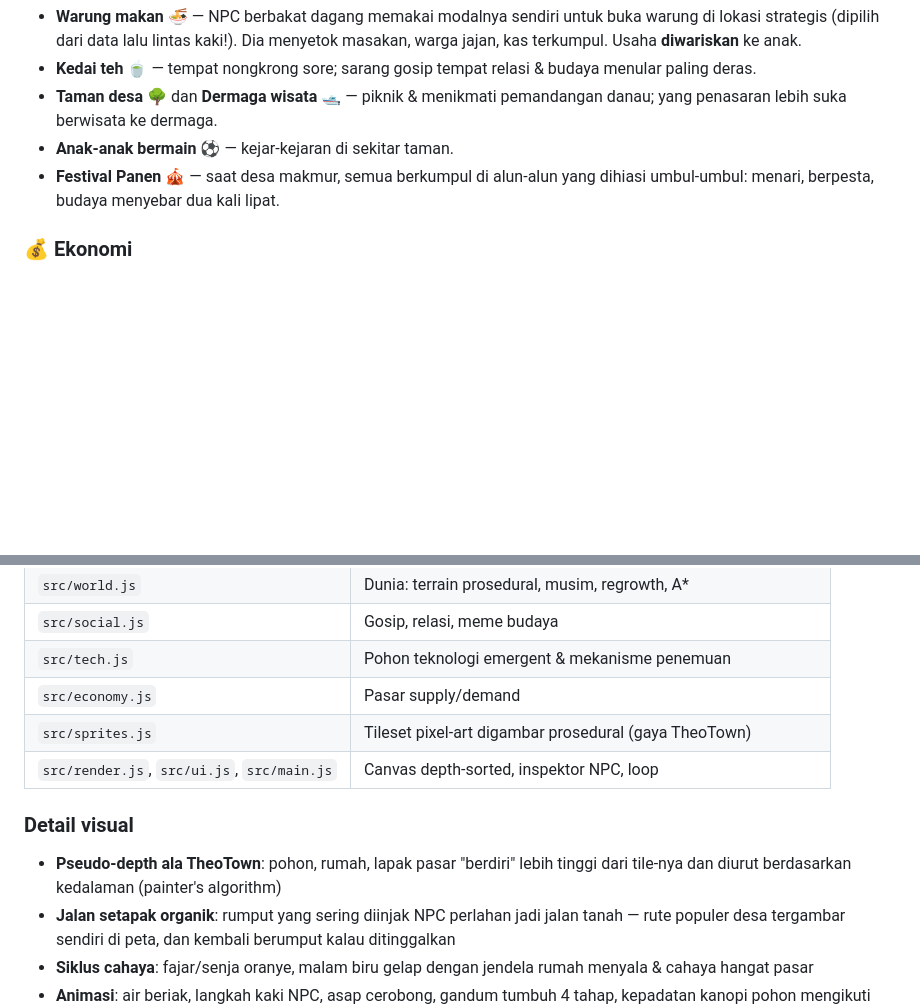
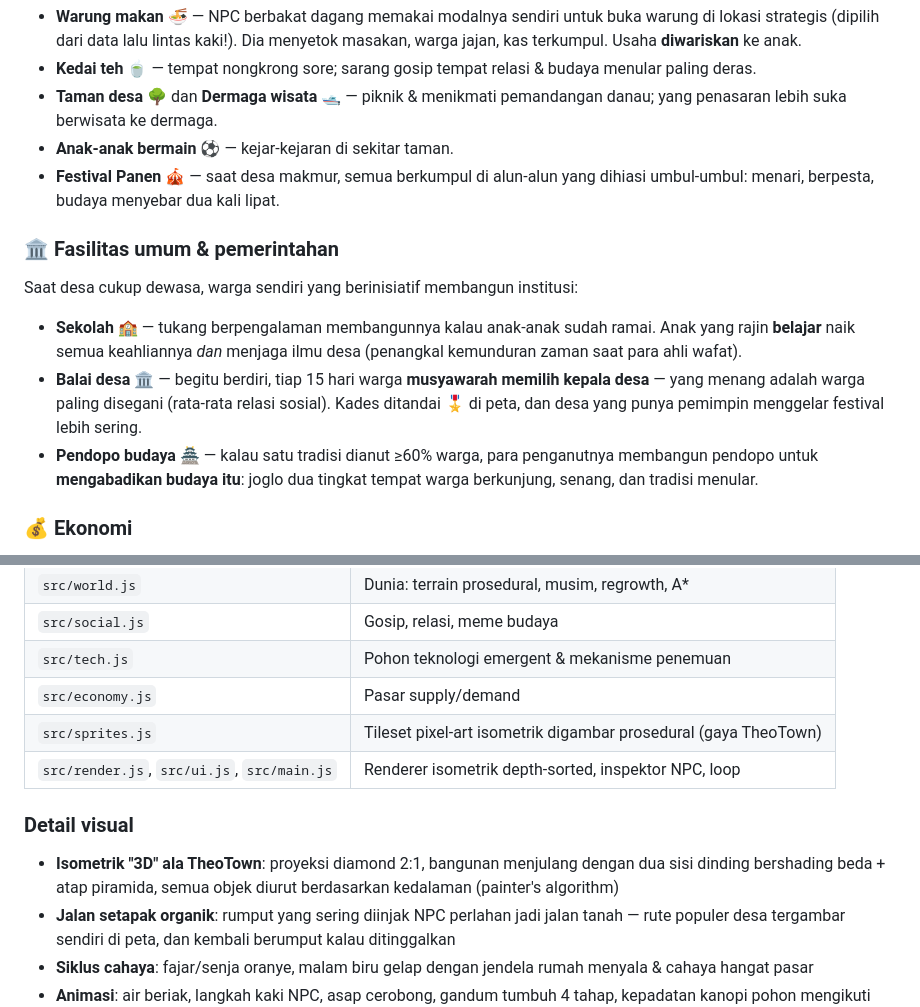
Before and after one commit to jajangking/Npc, a Markdown page: README.md, 2 parts joined by grey strips. Drawn GitHub-style; blank space fills up the shorter version.

Commit message:
Fasilitas umum (sekolah, balai desa + kades, pendopo) + renderer isometrik ala TheoTown
Co-authored-by: arena-agent <297053741+arena-agent@users.noreply.github.com>

```diff
--- a/README.md
+++ b/README.md
@@ -63,6 +63,13 @@ Warga punya kebutuhan **Senang** — dan memenuhi kebutuhan itu melahirkan tempa
 - **Anak-anak bermain** ⚽ — kejar-kejaran di sekitar taman.
 - **Festival Panen** 🎪 — saat desa makmur, semua berkumpul di alun-alun yang dihiasi umbul-umbul: menari, berpesta, budaya menyebar dua kali lipat.
 
+### 🏛️ Fasilitas umum & pemerintahan
+Saat desa cukup dewasa, warga sendiri yang berinisiatif membangun institusi:
+
+- **Sekolah** 🏫 — tukang berpengalaman membangunnya kalau anak-anak sudah ramai. Anak yang rajin **belajar** naik semua keahliannya *dan* menjaga ilmu desa (penangkal kemunduran zaman saat para ahli wafat).
+- **Balai desa** 🏛️ — begitu berdiri, tiap 15 hari warga **musyawarah memilih kepala desa** — yang menang adalah warga paling disegani (rata-rata relasi sosial). Kades ditandai 🎖️ di peta, dan desa yang punya pemimpin menggelar festival lebih sering.
+- **Pendopo budaya** 🏯 — kalau satu tradisi dianut ≥60% warga, para penganutnya membangun pendopo untuk **mengabadikan budaya itu**: joglo dua tingkat tempat warga berkunjung, senang, dan tradisi menular.
+
 ### 💰 Ekonomi
 Harga pasar murni dari supply/demand harian. Panen raya → harga anjlok; musim dingin → pangan meroket. NPC merespons harga (menimbun, beralih profesi, beli vs. cari sendiri).
 
@@ -80,11 +87,11 @@ Siang-malam, 4 musim, sumber daya habis & tumbuh lagi (hutan bisa gundul permane
 | `src/social.js` | Gosip, relasi, meme budaya |
 | `src/tech.js` | Pohon teknologi emergent & mekanisme penemuan |
 | `src/economy.js` | Pasar supply/demand |
-| `src/sprites.js` | Tileset pixel-art digambar prosedural (gaya TheoTown) |
-| `src/render.js`, `src/ui.js`, `src/main.js` | Canvas depth-sorted, inspektor NPC, loop |
+| `src/sprites.js` | Tileset pixel-art isometrik digambar prosedural (gaya TheoTown) |
+| `src/render.js`, `src/ui.js`, `src/main.js` | Renderer isometrik depth-sorted, inspektor NPC, loop |
 
 ### Detail visual
-- **Pseudo-depth ala TheoTown**: pohon, rumah, lapak pasar "berdiri" lebih tinggi dari tile-nya dan diurut berdasarkan kedalaman (painter's algorithm)
+- **Isometrik "3D" ala TheoTown**: proyeksi diamond 2:1, bangunan menjulang dengan dua sisi dinding bershading beda + atap piramida, semua objek diurut berdasarkan kedalaman (painter's algorithm)
 - **Jalan setapak organik**: rumput yang sering diinjak NPC perlahan jadi jalan tanah — rute populer desa tergambar sendiri di peta, dan kembali berumput kalau ditinggalkan
 - **Siklus cahaya**: fajar/senja oranye, malam biru gelap dengan jendela rumah menyala & cahaya hangat pasar
 - **Animasi**: air beriak, langkah kaki NPC, asap cerobong, gandum tumbuh 4 tahap, kepadatan kanopi pohon mengikuti sisa kayunya
```
Also changed, not shown: preview_iso_day.png (added), preview_iso_festival.png (added), preview_iso_night.png (added), 7 other files.
